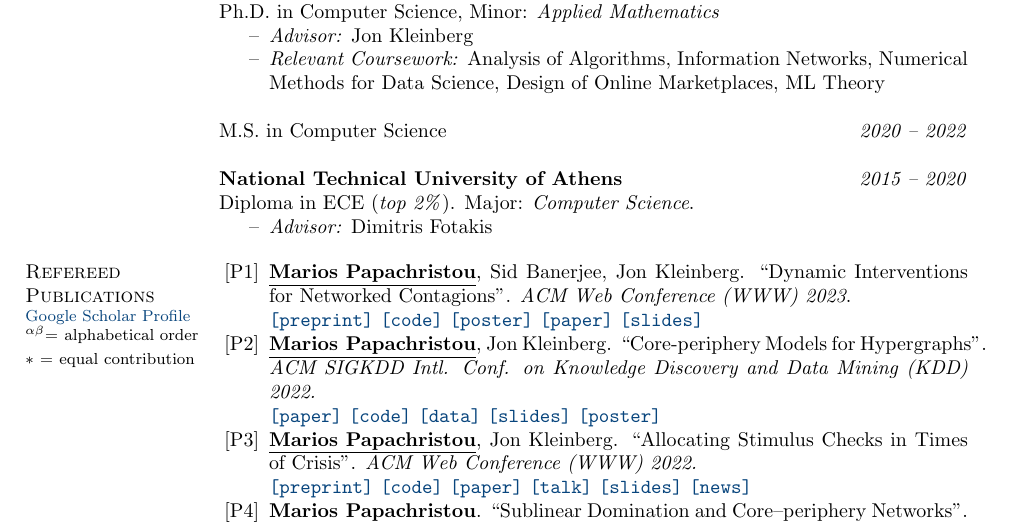
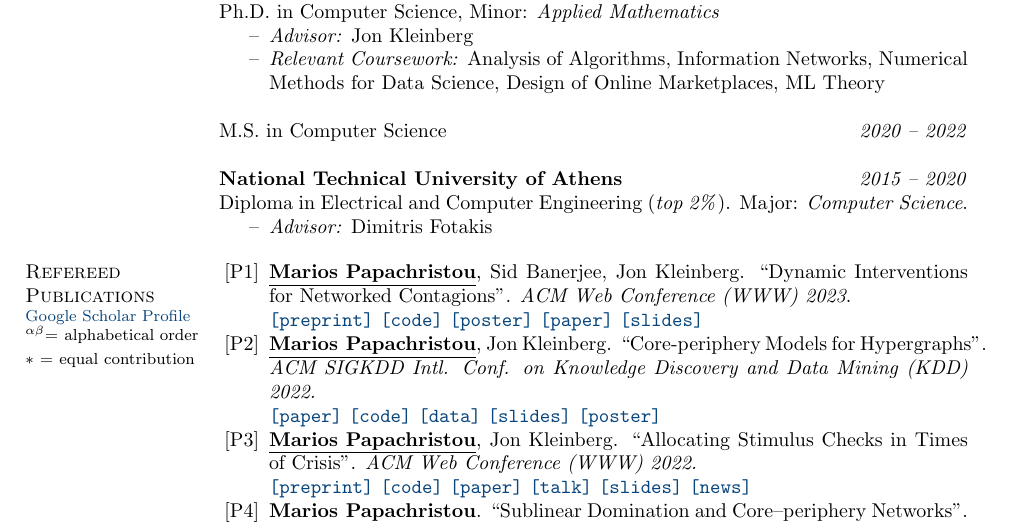
Before and after one commit to papachristoumarios/papachristoumarios.github.io, a LaTeX CV (cv/cv.tex): part of page 1 of 4, cut so that both start at the same text. Compiled offline with pdfLaTeX.

Commit message:
Update CV

```diff
--- a/cv/cv.tex
+++ b/cv/cv.tex
@@ -70,7 +70,7 @@ Ph.D. in Computer Science, Minor: \emph{Applied Mathematics}
 M.S. in Computer Science \hfill {\emph{2020 -- 2022}}
 
 \field{National Technical University of Athens}  {\emph{2015 -- 2020}}
-Diploma in ECE (\emph{top 2\%}). Major: \emph{Computer Science}.
+Diploma in Electrical and Computer Engineering (\emph{top 2\%}). Major: \emph{Computer Science}.
 \begin{itemize}[nosep]
 \item[--] \emph{Advisor:} Dimitris Fotakis
 
```
Also changed, not shown: cv/cv.pdf.
